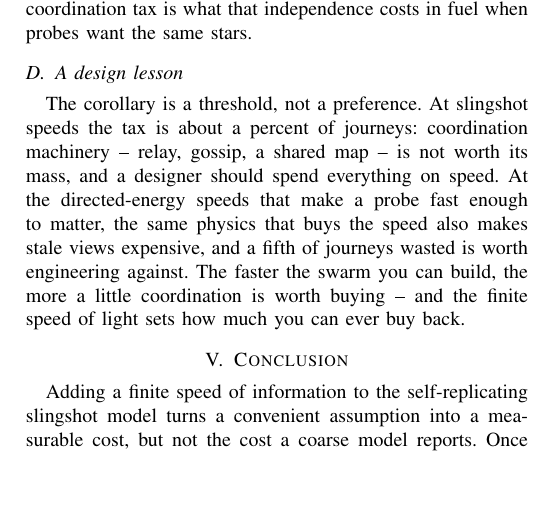
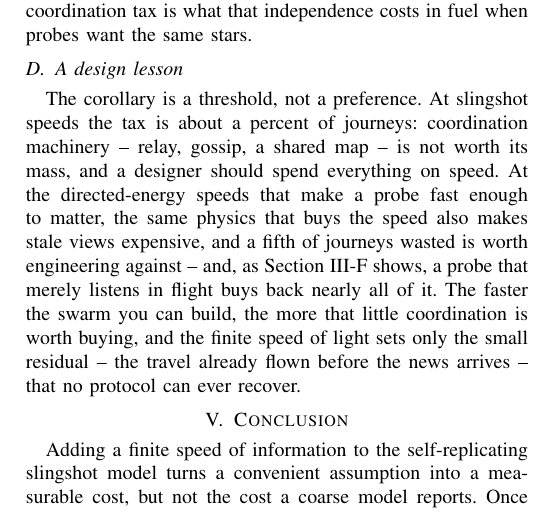
Before and after one commit to noahhyden/von-neumann, a LaTeX paper (papers/coordination-tax/main.tex, which reads papers/coordination-tax/body/discussion.tex): part of one column of page 8 of 8, cut so that both start at the same text, the shorter picture padded with empty space. Compiled offline with pdfLaTeX.

Commit message:
docs(papers): tie the design lesson to the measured in-flight-relay floor
The design lesson now points to Section sec:floor: at directed-energy speeds a
probe that listens in flight buys back nearly all of the tax, and light-speed
sets only the small irreducible residual (travel flown before the news arrives).

Co-Authored-By: Claude Opus 4.8 (1M context) <noreply@anthropic.com>

```diff
--- a/papers/coordination-tax/body/discussion.tex
+++ b/papers/coordination-tax/body/discussion.tex
@@ -82,6 +82,7 @@ The corollary is a threshold, not a preference. At slingshot speeds the tax is a
 journeys: coordination machinery -- relay, gossip, a shared map -- is not worth its mass, and a
 designer should spend everything on speed. At the directed-energy speeds that make a probe fast
 enough to matter, the same physics that buys the speed also makes stale views expensive, and a
-fifth of journeys wasted is worth engineering against. The faster the swarm you can build, the
-more a little coordination is worth buying -- and the finite speed of light sets how much you can
-ever buy back.
+fifth of journeys wasted is worth engineering against -- and, as Section~\ref{sec:floor} shows, a
+probe that merely listens in flight buys back nearly all of it. The faster the swarm you can build,
+the more that little coordination is worth buying, and the finite speed of light sets only the small
+residual -- the travel already flown before the news arrives -- that no protocol can ever recover.
```
